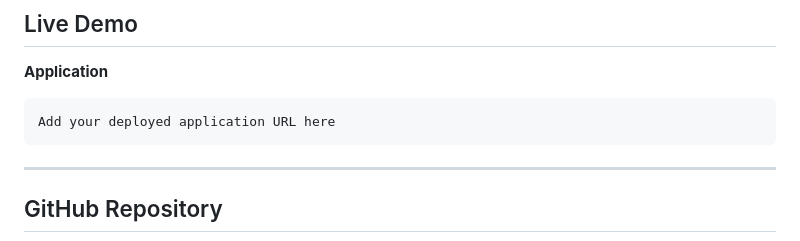
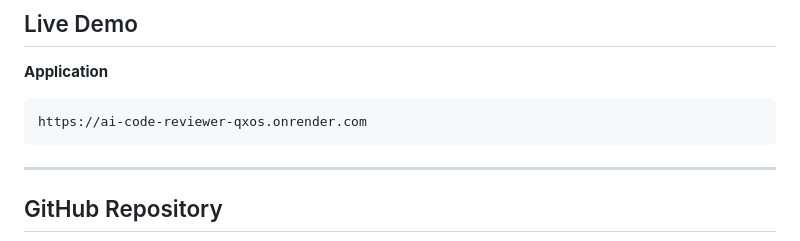
Before and after one commit to TanishaAdari/AI-Code-Reviewer, a Markdown page: README.md, the part around the change. GitHub-like rendering.

Commit message:
Update deployed application URL in README

````diff
--- a/README.md
+++ b/README.md
@@ -213,7 +213,7 @@ Frontend displays:
 **Application**
 
 ```
-Add your deployed application URL here
+https://ai-code-reviewer-qxos.onrender.com
 ```
 
 ---
````
